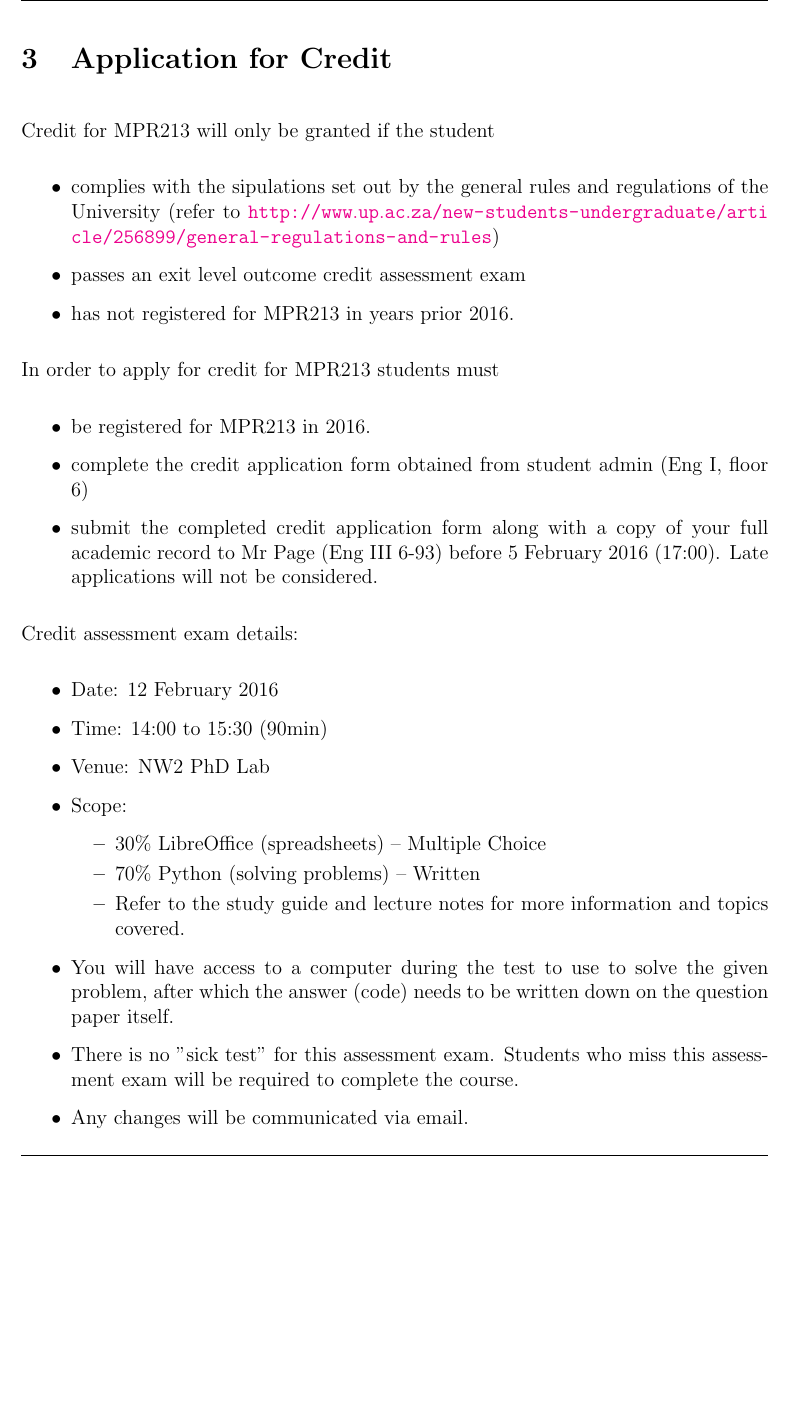
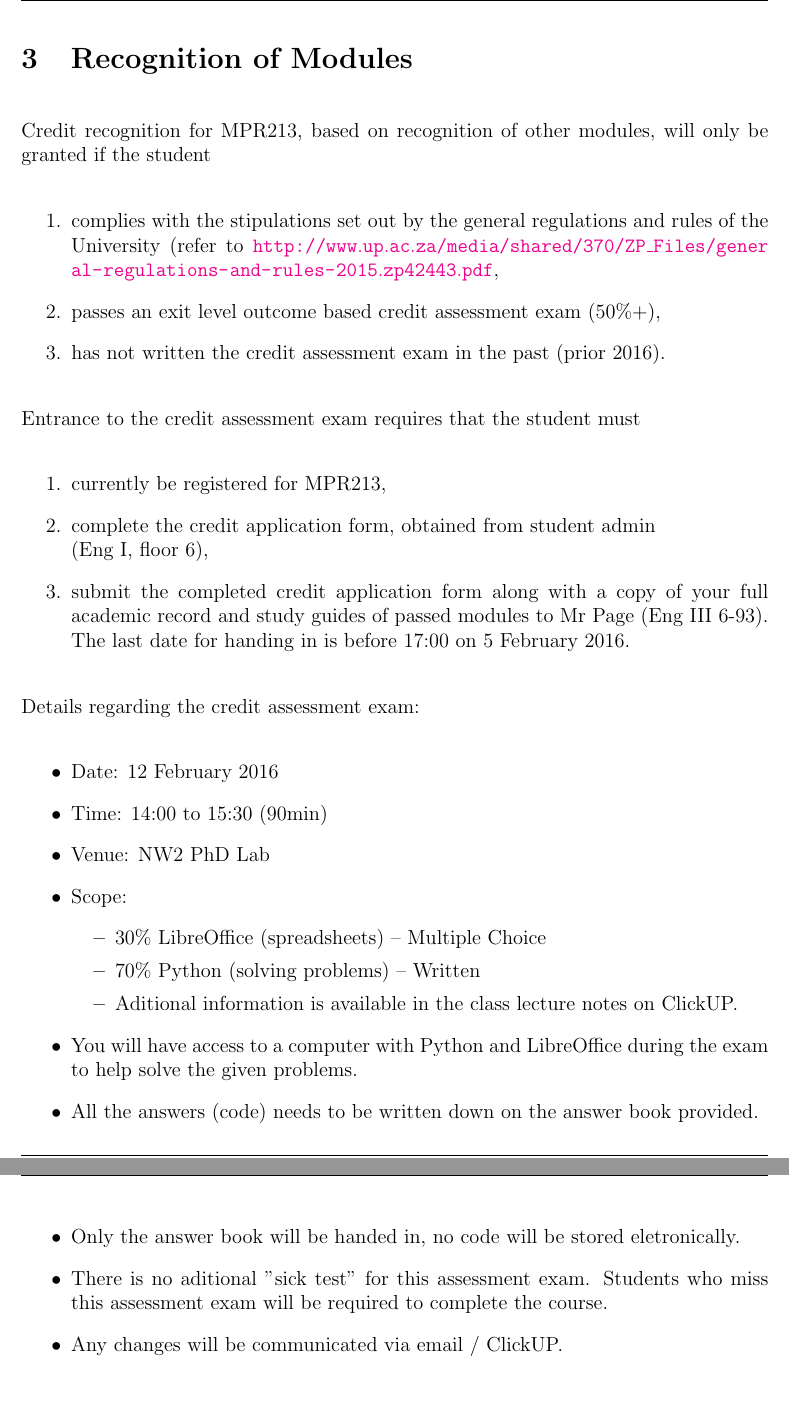
Before and after one commit to mpr213/study-guide, a LaTeX document (English/Studyguide.tex, which reads English/Body/Departmental_Studyguide.tex): part of page 6 of 25 before the commit and two parts of pages 6 and 7 of 26 after it, the two joined at a grey line, cut at the place of the change, the shorter picture padded with empty space. Compiled offline with pdfLaTeX.

Commit message:
updated links and credit application section

```diff
--- a/English/Body/Departmental_Studyguide.tex
+++ b/English/Body/Departmental_Studyguide.tex
@@ -35,30 +35,32 @@
     \end{itemize}
 
 \newpage
-\section{Application for Credit} \label{sec:credit_study_guide}
+\section{Recognition of Modules} \label{sec:credit_study_guide}
     \noindent
-    Credit for MPR213 will only be granted if the student
-    \begin{itemize}
-        \item complies with the sipulations set out by the general rules and
-            regulations of the University (refer to
-            \url{http://www.up.ac.za/new-students-undergraduate/article/256899/general-regulations-and-rules})
-        \item passes an exit level outcome credit assessment exam
-        \item has not registered for MPR213 in years prior 2016.
-    \end{itemize}
+    Credit recognition for MPR213, based on recognition of other modules, will
+    only be granted if the student
+    \begin{enumerate}
+        \item complies with the stipulations set out by the general regulations
+            and rules of the University (refer to
+            \url{http://www.up.ac.za/media/shared/370/ZP_Files/general-regulations-and-rules-2015.zp42443.pdf},
+        \item passes an exit level outcome based credit assessment exam (50\%+),
+        \item has not written the credit assessment exam in the past (prior 2016).
+    \end{enumerate}
 
     \noindent
-    In order to apply for credit for MPR213 students must
-    \begin{itemize}
-        \item be registered for MPR213 in 2016.
-        \item complete the credit application form obtained from student
-            admin (Eng I, floor 6)
-        \item submit the completed credit application form along with a
-            copy of your full academic record to Mr Page (Eng III 6-93) before
-            5 February 2016 (17:00). Late applications will not be considered.
-    \end{itemize}
+    Entrance to the credit assessment exam requires that the student must
+    \begin{enumerate}
+        \item currently be registered for MPR213,
+        \item complete the credit application form, obtained from student
+            admin \\ (Eng I, floor 6),
+        \item submit the completed credit application form along with a copy of
+            your full academic record and study guides of passed modules to Mr
+            Page (Eng III 6-93). The last date for handing in is before 17:00
+            on 5 February 2016.
+    \end{enumerate}
 
     \noindent
-    Credit assessment exam details:
+    Details regarding the credit assessment exam:
     \begin{itemize}
         \item Date: 12 February 2016
         \item Time: 14:00 to 15:30 (90min)
@@ -67,13 +69,17 @@
         \begin{itemize}
             \item 30\% LibreOffice (spreadsheets) -- Multiple Choice
             \item 70\% Python (solving problems) -- Written
-            \item Refer to the study guide and lecture notes for more
-                information and topics covered.
+            \item Aditional information is available in the class lecture notes
+                on ClickUP.
         \end{itemize}
-        \item You will have access to a computer during the test to use to
-            solve the given problem, after which the answer (code) needs to be
-            written down on the question paper itself.
-        \item There is no "sick test" for this assessment exam. Students who
-            miss this assessment exam will be required to complete the course.
-        \item Any changes will be communicated via email.
+        \item You will have access to a computer with Python and LibreOffice
+            during the exam to help solve the given problems.
+        \item All the answers (code) needs to be written down on the answer
+            book provided.
+        \item Only the answer book will be handed in, no code will be
+            stored eletronically.
+        \item There is no aditional "sick test" for this assessment exam.
+            Students who miss this assessment exam will be required to complete
+            the course.
+        \item Any changes will be communicated via email / ClickUP.
     \end{itemize}
```
Also changed, not shown: Afrikaans/Body/Departmental_Studyguide.tex (+55 -5 lines).
